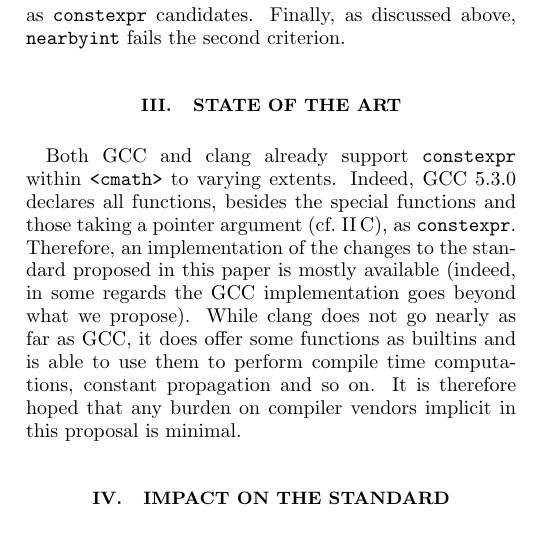
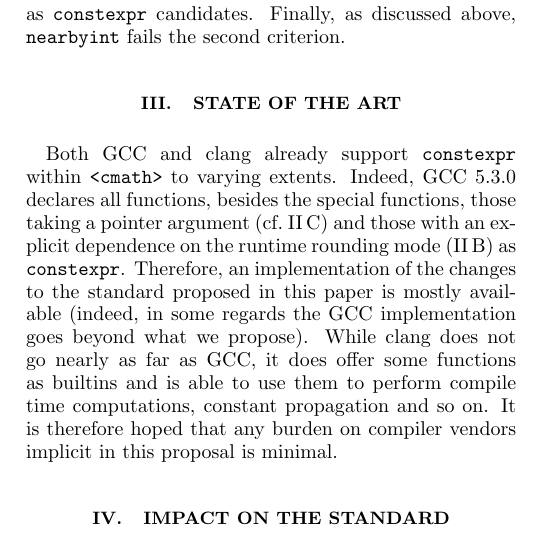
Before and after one commit to edrosten/constexpr_proposal, a LaTeX paper (cmath_constexpr4.tex): part of one column of page 2 of 10, cut so that both start at the same text. Compiled offline with pdfLaTeX.

Commit message:
Correction regarding state of the art.

```diff
--- a/cmath_constexpr4.tex
+++ b/cmath_constexpr4.tex
@@ -179,8 +180,8 @@ By means of a brief illustration, $\code{abs}$ satisfies all three criteria; how
 \section{State of the Art}
 
 Both GCC and clang already support \constexpr within \cmath\ to varying extents.
-Indeed, GCC 5.3.0 declares all functions, besides the special functions and those taking a pointer argument
-(cf.~\ref{sec:external}), as \constexpr. Therefore, an implementation of the changes to the standard proposed in this paper is mostly available (indeed, in some regards the GCC implementation goes beyond what we propose).
+Indeed, GCC 5.3.0 declares all functions, besides the special functions, those taking a pointer argument
+(cf.~\ref{sec:external}) and those with an explicit dependence on the runtime rounding mode (\ref{sec:rounding}) as \constexpr. Therefore, an implementation of the changes to the standard proposed in this paper is mostly available (indeed, in some regards the GCC implementation goes beyond what we propose).
 While clang does not go nearly as far as GCC, it does offer some functions as
 builtins and is able to use them to perform compile time computations, constant
 propagation and so on. It is therefore hoped that any burden on compiler vendors implicit in this
```
Also changed, not shown: cmath_constexpr4.tex (3 more changed lines).
